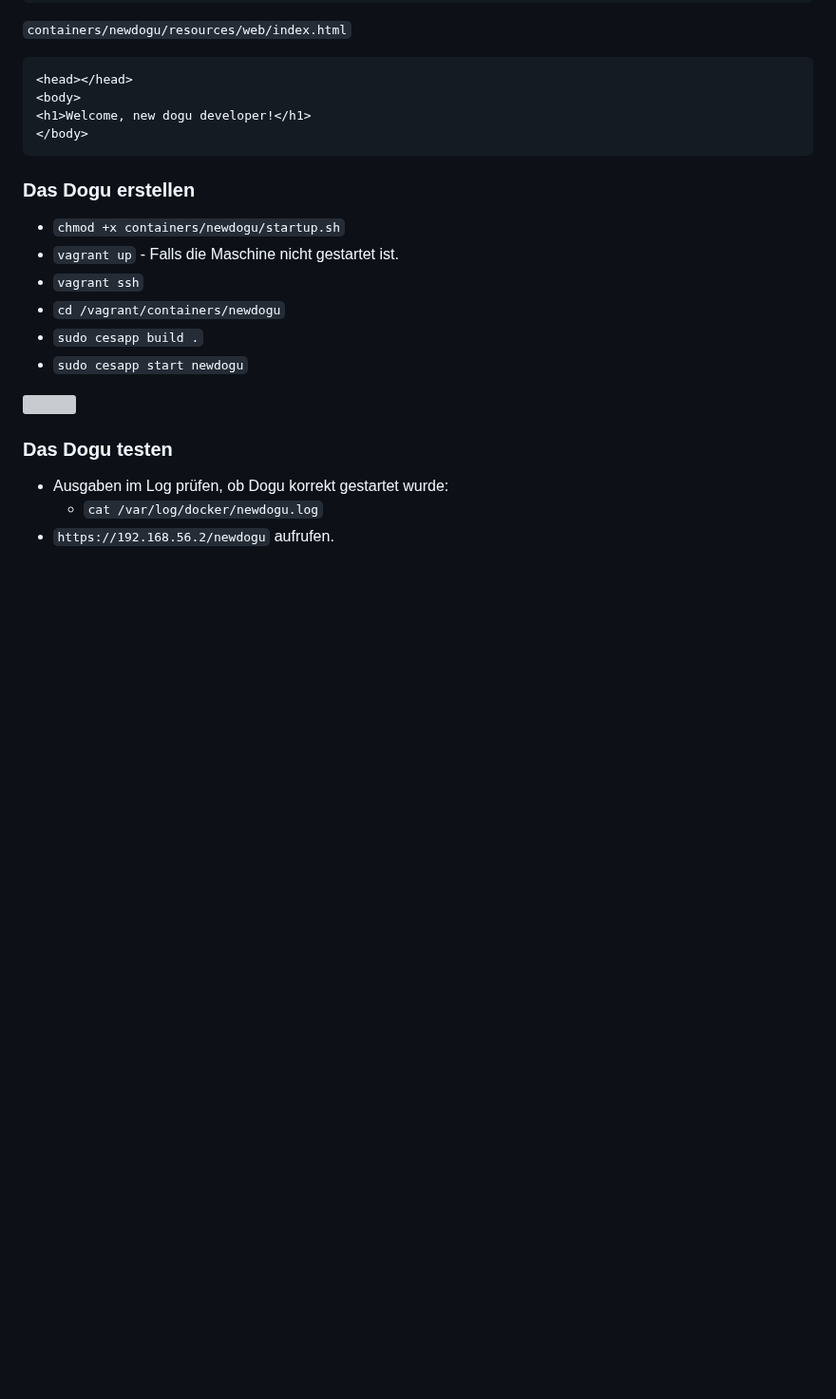
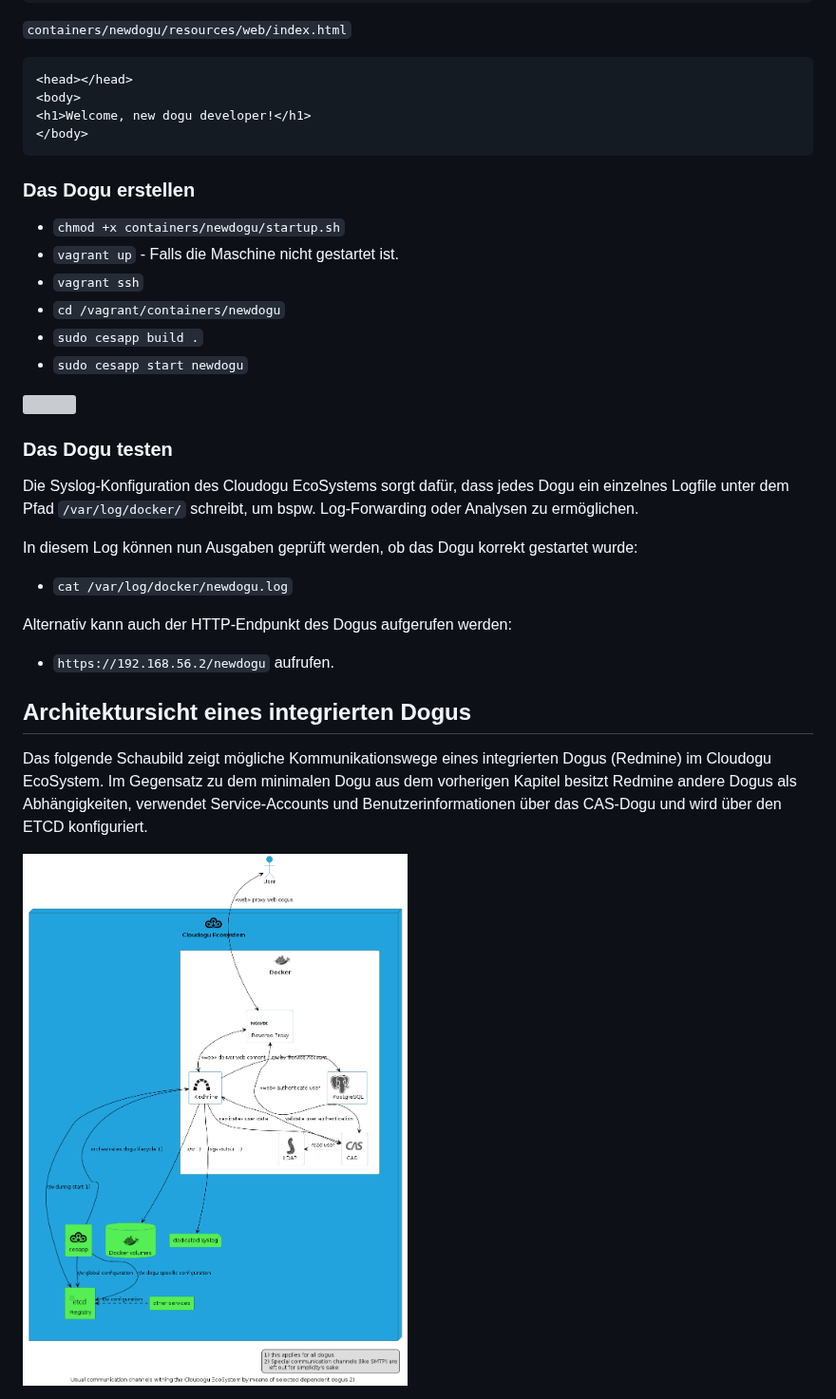
Before and after one commit to cloudogu/dogu-development-docs, a Markdown page: docs/core/basics_de.md, the part around one of its changes. Shown at 95% size. Drawn GitHub-style; pictures changed too: docs/core/img/communication-in-ces.png (added); blank space fills up the shorter version; grey boxes are pictures that could not be loaded.

```diff
--- a/docs/core/basics_de.md
+++ b/docs/core/basics_de.md
@@ -204,6 +204,19 @@ python3 -m http.server 8080 --directory /resources/web
 <img src="./img/dogu-in-ces.svg">
 
 ### Das Dogu testen
-- Ausgaben im Log prüfen, ob Dogu korrekt gestartet wurde:
-  - `cat /var/log/docker/newdogu.log`
+
+Die Syslog-Konfiguration des Cloudogu EcoSystems sorgt dafür, dass jedes Dogu ein einzelnes Logfile unter dem Pfad
+`/var/log/docker/` schreibt, um bspw. Log-Forwarding oder Analysen zu ermöglichen.
+
+In diesem Log können nun Ausgaben geprüft werden, ob das Dogu korrekt gestartet wurde:
+- `cat /var/log/docker/newdogu.log`
+
+Alternativ kann auch der HTTP-Endpunkt des Dogus aufgerufen werden:
 - `https://192.168.56.2/newdogu` aufrufen.
+
+## Architektursicht eines integrierten Dogus
+
+Das folgende Schaubild zeigt mögliche Kommunikationswege eines integrierten Dogus (Redmine) im Cloudogu EcoSystem.
+Im Gegensatz zu dem minimalen Dogu aus dem vorherigen Kapitel besitzt Redmine andere Dogus als Abhängigkeiten, verwendet Service-Accounts und Benutzerinformationen über das CAS-Dogu und wird über den ETCD konfiguriert.
+
+<img src="./img/communication-in-ces.png">
```
Also changed, not shown: other parts of docs/core/basics_de.md (+1 -1 lines), docs/core/basics_en.md (+16 -4 lines), docs/important/ces-context_de.md (deleted, +0 -169 lines).
